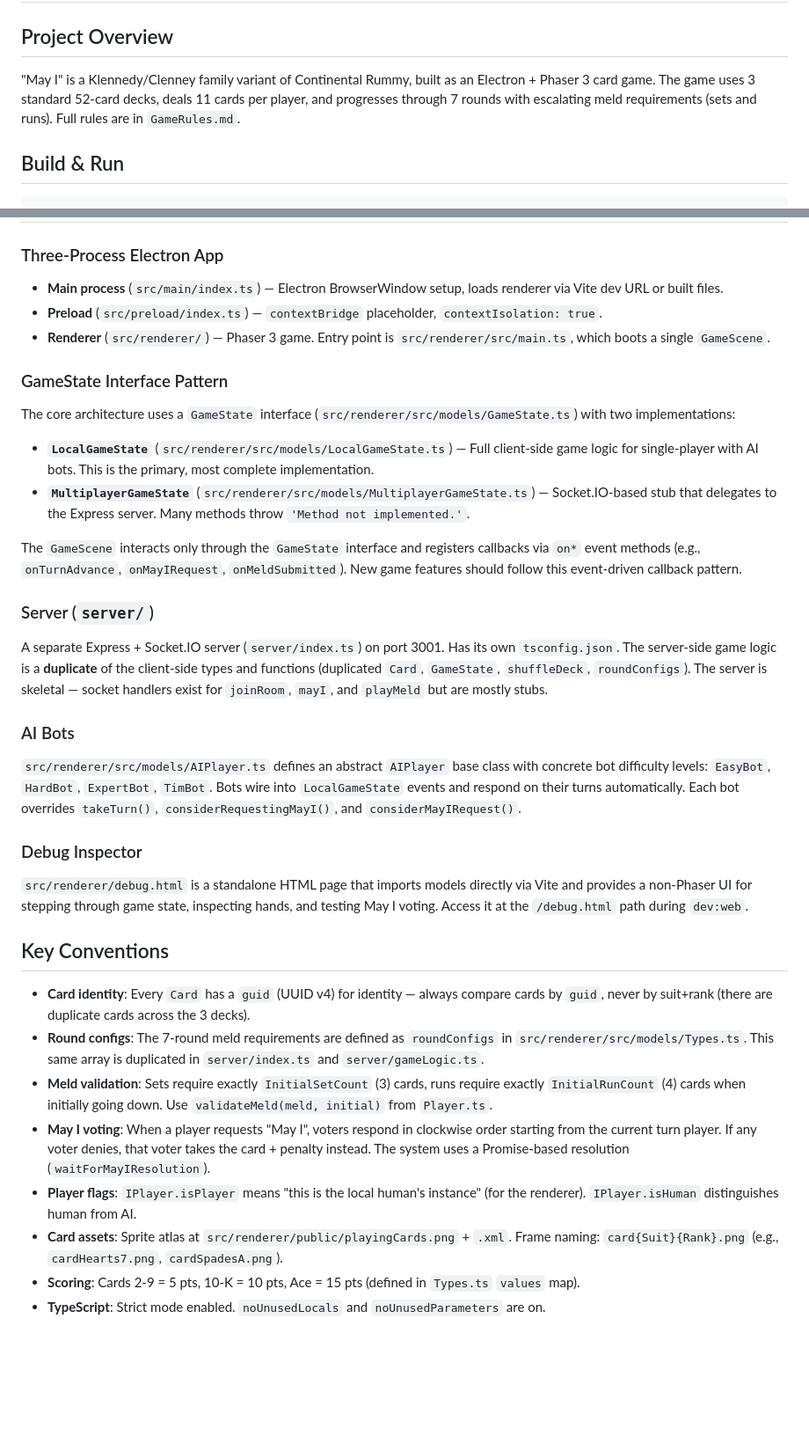
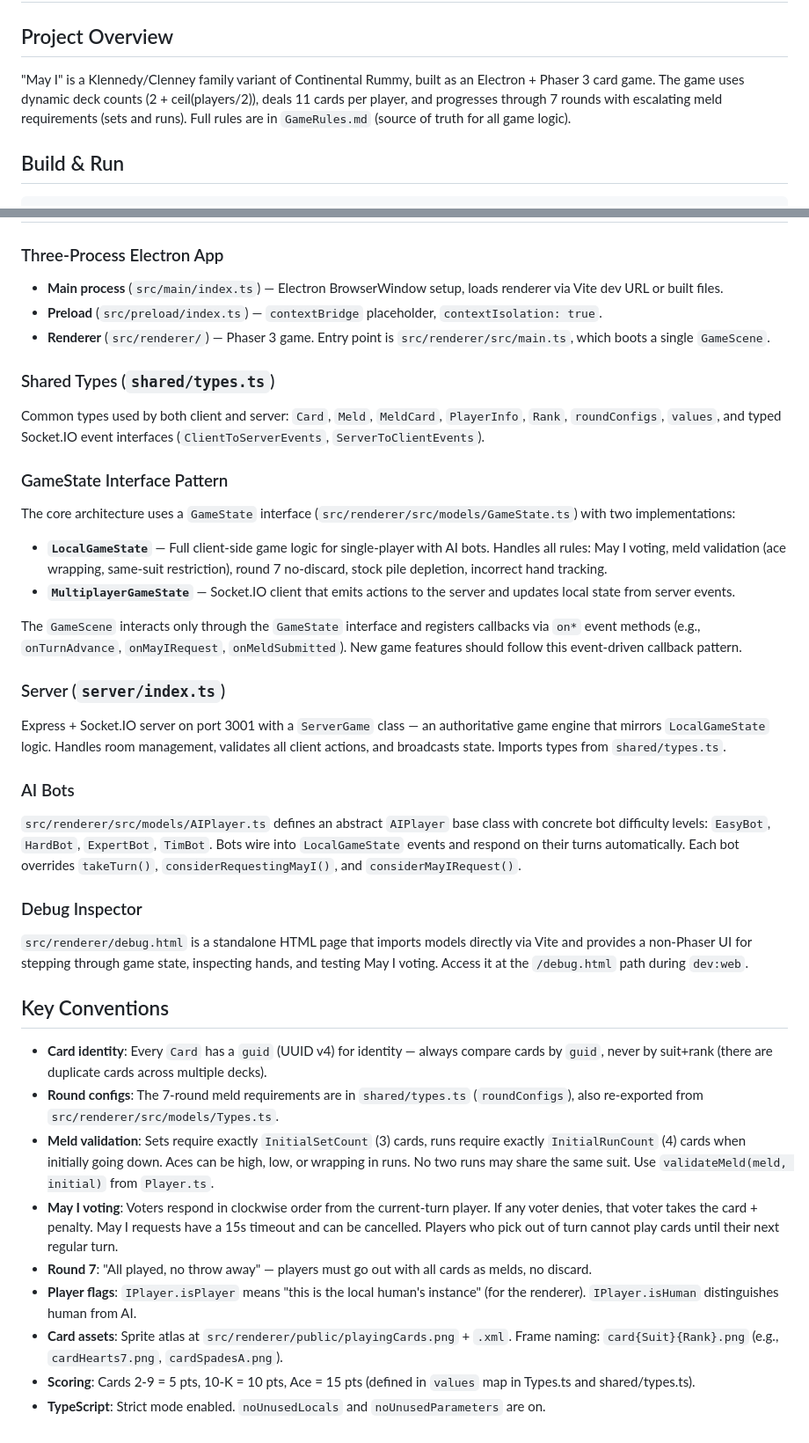
Before and after one commit to Oxymoron290/Klennedy-May-I, a Markdown page: .github/copilot-instructions.md, 2 parts joined by grey strips. Shown at 88% size. Rendered like a GitHub page; blank space fills up the shorter version.

Commit message:
Update copilot-instructions.md for completed game implementation
Reflects shared types, multiplayer architecture, full rule set,
and updated conventions (ace wrapping, May I timeout, round 7 rules).

Co-authored-by: Copilot <223556219+Copilot@users.noreply.github.com>

```diff
--- a/.github/copilot-instructions.md
+++ b/.github/copilot-instructions.md
@@ -2,7 +2,7 @@
 
 ## Project Overview
 
-"May I" is a Klennedy/Clenney family variant of Continental Rummy, built as an Electron + Phaser 3 card game. The game uses 3 standard 52-card decks, deals 11 cards per player, and progresses through 7 rounds with escalating meld requirements (sets and runs). Full rules are in `GameRules.md`.
+"May I" is a Klennedy/Clenney family variant of Continental Rummy, built as an Electron + Phaser 3 card game. The game uses dynamic deck counts (2 + ceil(players/2)), deals 11 cards per player, and progresses through 7 rounds with escalating meld requirements (sets and runs). Full rules are in `GameRules.md` (source of truth for all game logic).
 
 ## Build & Run
 
@@ -24,18 +24,22 @@ The server runs with `ts-node-esm` from the `server/` directory. There are no te
 - **Preload** (`src/preload/index.ts`) — `contextBridge` placeholder, `contextIsolation: true`.
 - **Renderer** (`src/renderer/`) — Phaser 3 game. Entry point is `src/renderer/src/main.ts`, which boots a single `GameScene`.
 
+### Shared Types (`shared/types.ts`)
+
+Common types used by both client and server: `Card`, `Meld`, `MeldCard`, `PlayerInfo`, `Rank`, `roundConfigs`, `values`, and typed Socket.IO event interfaces (`ClientToServerEvents`, `ServerToClientEvents`).
+
 ### GameState Interface Pattern
 
 The core architecture uses a `GameState` interface (`src/renderer/src/models/GameState.ts`) with two implementations:
 
-- **`LocalGameState`** (`src/renderer/src/models/LocalGameState.ts`) — Full client-side game logic for single-player with AI bots. This is the primary, most complete implementation.
-- **`MultiplayerGameState`** (`src/renderer/src/models/MultiplayerGameState.ts`) — Socket.IO-based stub that delegates to the Express server. Many methods throw `'Method not implemented.'`.
+- **`LocalGameState`** — Full client-side game logic for single-player with AI bots. Handles all rules: May I voting, meld validation (ace wrapping, same-suit restriction), round 7 no-discard, stock pile depletion, incorrect hand tracking.
+- **`MultiplayerGameState`** — Socket.IO client that emits actions to the server and updates local state from server events.
 
 The `GameScene` interacts only through the `GameState` interface and registers callbacks via `on*` event methods (e.g., `onTurnAdvance`, `onMayIRequest`, `onMeldSubmitted`). New game features should follow this event-driven callback pattern.
 
-### Server (`server/`)
+### Server (`server/index.ts`)
 
-A separate Express + Socket.IO server (`server/index.ts`) on port 3001. Has its own `tsconfig.json`. The server-side game logic is a **duplicate** of the client-side types and functions (duplicated `Card`, `GameState`, `shuffleDeck`, `roundConfigs`). The server is skeletal — socket handlers exist for `joinRoom`, `mayI`, and `playMeld` but are mostly stubs.
+Express + Socket.IO server on port 3001 with a `ServerGame` class — an authoritative game engine that mirrors `LocalGameState` logic. Handles room management, validates all client actions, and broadcasts state. Imports types from `shared/types.ts`.
 
 ### AI Bots
 
@@ -47,11 +51,12 @@ A separate Express + Socket.IO server (`server/index.ts`) on port 3001. Has its
 
 ## Key Conventions
 
-- **Card identity**: Every `Card` has a `guid` (UUID v4) for identity — always compare cards by `guid`, never by suit+rank (there are duplicate cards across the 3 decks).
-- **Round configs**: The 7-round meld requirements are defined as `roundConfigs` in `src/renderer/src/models/Types.ts`. This same array is duplicated in `server/index.ts` and `server/gameLogic.ts`.
-- **Meld validation**: Sets require exactly `InitialSetCount` (3) cards, runs require exactly `InitialRunCount` (4) cards when initially going down. Use `validateMeld(meld, initial)` from `Player.ts`.
-- **May I voting**: When a player requests "May I", voters respond in clockwise order starting from the current turn player. If any voter denies, that voter takes the card + penalty instead. The system uses a Promise-based resolution (`waitForMayIResolution`).
+- **Card identity**: Every `Card` has a `guid` (UUID v4) for identity — always compare cards by `guid`, never by suit+rank (there are duplicate cards across multiple decks).
+- **Round configs**: The 7-round meld requirements are in `shared/types.ts` (`roundConfigs`), also re-exported from `src/renderer/src/models/Types.ts`.
+- **Meld validation**: Sets require exactly `InitialSetCount` (3) cards, runs require exactly `InitialRunCount` (4) cards when initially going down. Aces can be high, low, or wrapping in runs. No two runs may share the same suit. Use `validateMeld(meld, initial)` from `Player.ts`.
+- **May I voting**: Voters respond in clockwise order from the current-turn player. If any voter denies, that voter takes the card + penalty. May I requests have a 15s timeout and can be cancelled. Players who pick out of turn cannot play cards until their next regular turn.
+- **Round 7**: "All played, no throw away" — players must go out with all cards as melds, no discard.
 - **Player flags**: `IPlayer.isPlayer` means "this is the local human's instance" (for the renderer). `IPlayer.isHuman` distinguishes human from AI.
 - **Card assets**: Sprite atlas at `src/renderer/public/playingCards.png` + `.xml`. Frame naming: `card{Suit}{Rank}.png` (e.g., `cardHearts7.png`, `cardSpadesA.png`).
-- **Scoring**: Cards 2-9 = 5 pts, 10-K = 10 pts, Ace = 15 pts (defined in `Types.ts` `values` map).
+- **Scoring**: Cards 2-9 = 5 pts, 10-K = 10 pts, Ace = 15 pts (defined in `values` map in Types.ts and shared/types.ts).
 - **TypeScript**: Strict mode enabled. `noUnusedLocals` and `noUnusedParameters` are on.
```
